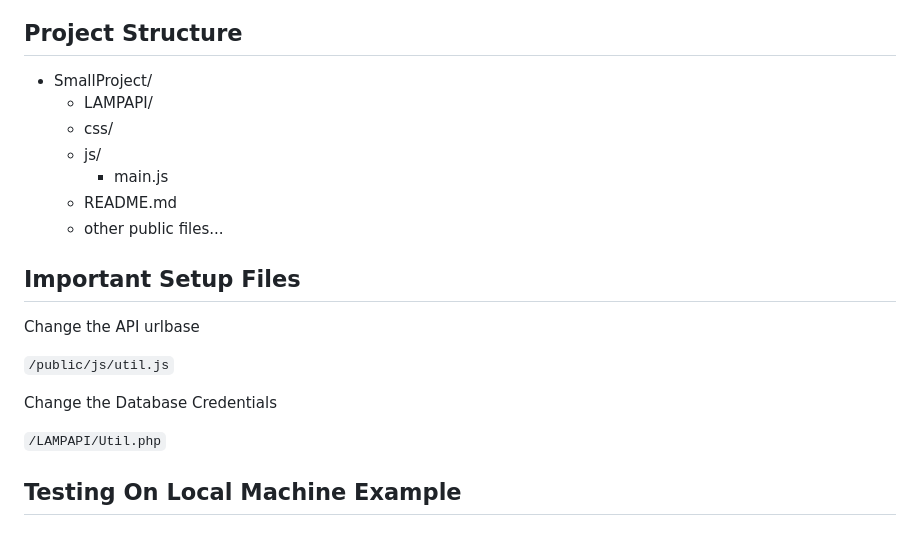
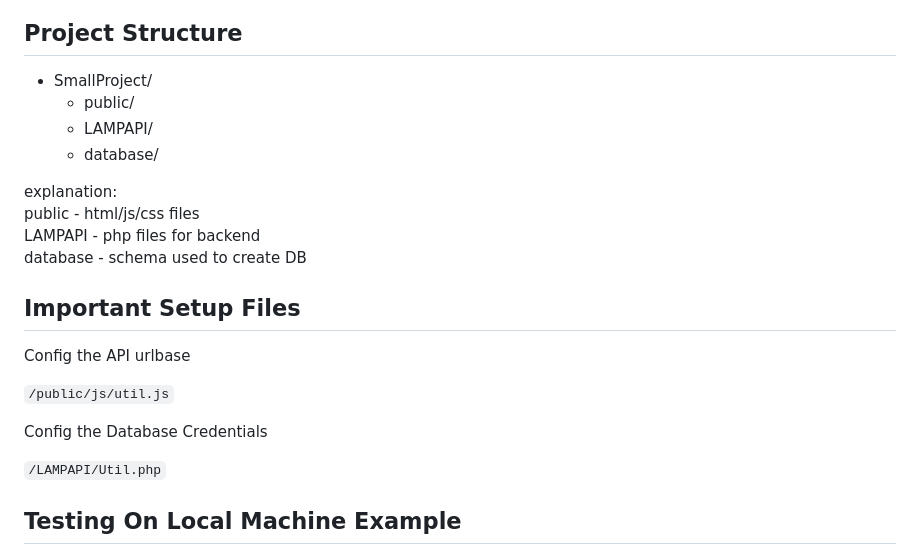
Before and after one commit to cop4331-spring26-team1/frontend, a Markdown page: README.md, the part around the change. Rendered like a GitHub page.

Commit message:
readme correction

```diff
--- a/README.md
+++ b/README.md
@@ -22,20 +22,22 @@ API Dev Documentation: Swagger
 ## Project Structure
 
 - SmallProject/
+  - public/
   - LAMPAPI/
-  - css/
-  - js/
-    - main.js
-  - README.md
-  - other public files...
+  - database/
+
+explanation:
+public - html/js/css files
+LAMPAPI - php files for backend
+database - schema used to create DB
 
 ## Important Setup Files
 
-Change the API urlbase
+Config the API urlbase
 
 `/public/js/util.js`
 
-Change the Database Credentials
+Config the Database Credentials
 
 `/LAMPAPI/Util.php`
 
```
